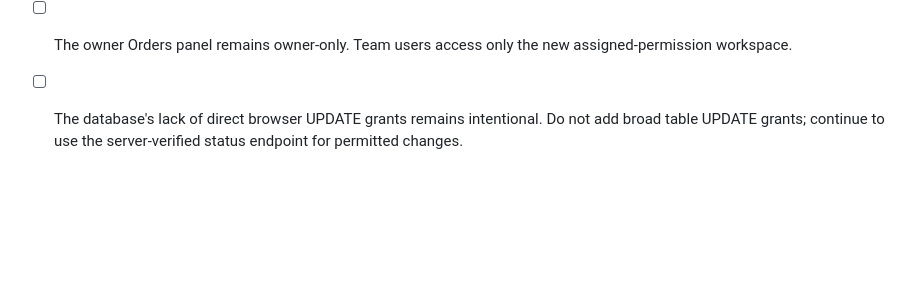
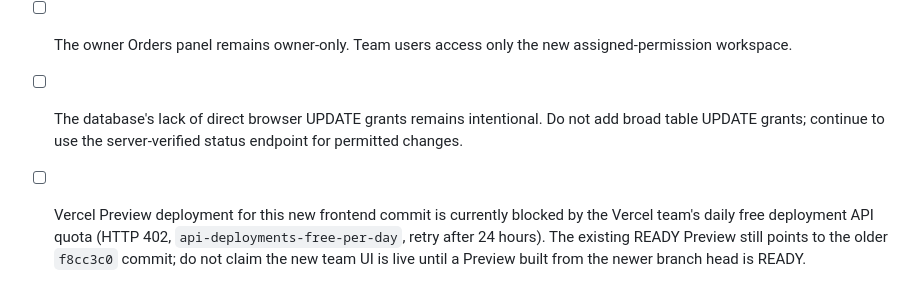
Before and after one commit to kaushalyadilhani0994-byte/Crave-Island-ceylon-, a Markdown page: PRODUCTION-LAUNCH-CHECKLIST.md, the part around the change. Drawn GitHub-style; blank space fills up the shorter version.

Commit message:
Record Vercel preview deployment quota blocker

```diff
--- a/PRODUCTION-LAUNCH-CHECKLIST.md
+++ b/PRODUCTION-LAUNCH-CHECKLIST.md
@@ -158,3 +158,5 @@ No real products are to be activated and no public launch/production promotion i
 - [ ] The new team workspace frontend source is committed but must deploy to a V18 Preview and be tested with a real, deliberately provisioned test staff account before staff invitations or production promotion. No staff accounts were invited and no real order was created.
 - [ ] The owner Orders panel remains owner-only. Team users access only the new assigned-permission workspace.
 - [ ] The database's lack of direct browser UPDATE grants remains intentional. Do not add broad table UPDATE grants; continue to use the server-verified status endpoint for permitted changes.
+
+- [ ] Vercel Preview deployment for this new frontend commit is currently blocked by the Vercel team's daily free deployment API quota (HTTP 402, `api-deployments-free-per-day`, retry after 24 hours). The existing READY Preview still points to the older `f8cc3c0` commit; do not claim the new team UI is live until a Preview built from the newer branch head is READY.
```
